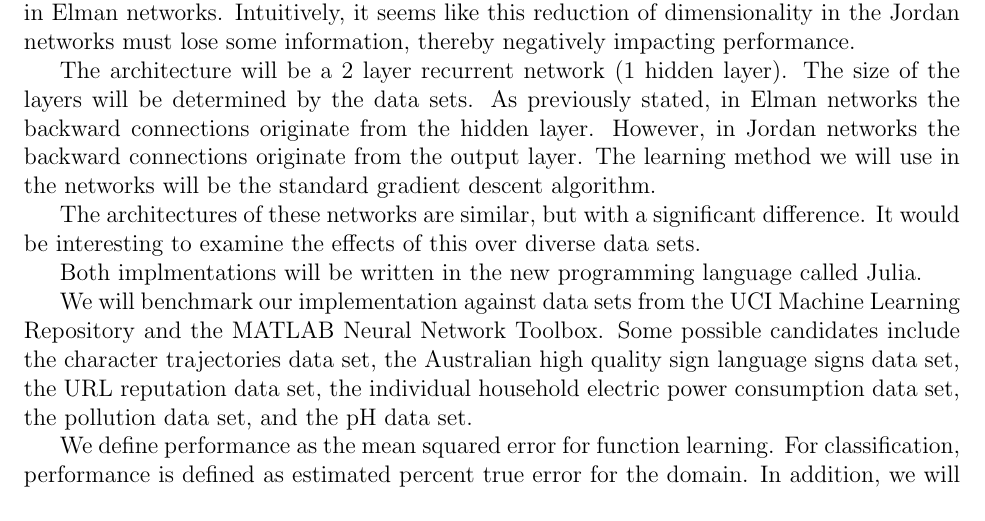
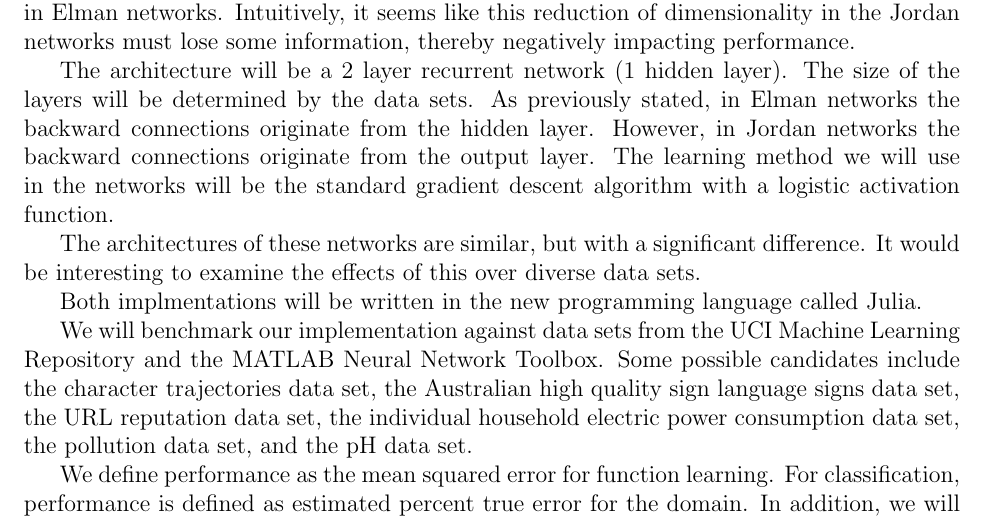
Before and after one commit to jprider63/CMSC727-Project, a LaTeX document (proposal/proposal.tex): part of the page, cut so that both start at the same text. Compiled offline with pdfLaTeX.

Commit message:
Added logistic activation function.

```diff
--- a/proposal/proposal.tex
+++ b/proposal/proposal.tex
@@ -49,7 +49,7 @@ Intuitively, it seems like this reduction of dimensionality in the Jordan networ
 The architecture will be a 2 layer recurrent network (1 hidden layer). The size of the layers will be determined by the data sets.
 As previously stated, in Elman networks the backward connections originate from the hidden layer.
 However, in Jordan networks the backward connections originate from the output layer.
-The learning method we will use in the networks will be the standard gradient descent algorithm.
+The learning method we will use in the networks will be the standard gradient descent algorithm with a logistic activation function.
 
 The architectures of these networks are similar, but with a significant difference. It would be interesting to examine the effects of this over diverse data sets.
 
```
